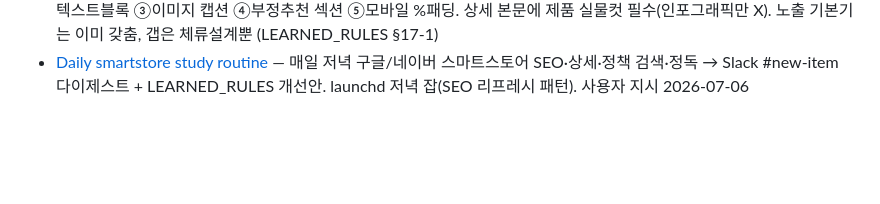
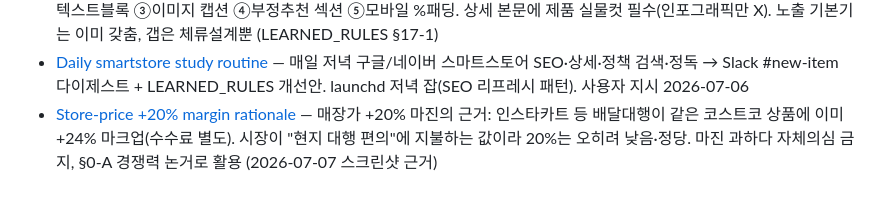
Before and after one commit to cyoon84/smartstore-addnew, a Markdown page: memory/MEMORY.md, the part around the change. GitHub-like rendering; blank space fills up the shorter version.

```diff
--- a/memory/MEMORY.md
+++ b/memory/MEMORY.md
@@ -67,3 +67,4 @@
 - [Bulk-upload Excel — 5th artifact](feedback_bulk_upload_excel.md) — 등록 4종 뒤 네이버 일괄등록 엑셀도 build_bulk_excel.py 로 생성(메인 소유). 원산지 텍스트 0보존(캐나다 0204006)·배송방법 U+201A 구분자·상세설명=detail.html. 해외사업자라 영양제는 기타건강보조식품(50002615) 고정. 배송비는 resolve_shipping 으로 product_info 에서 SKU별 자동 도출(CONFIG 6개당 15,000 은 fallback, 일괄로 덮지 말 것). 대표이미지는 호스팅 URL 있으면 bulk.rep_image 로 자동 입력 (LEARNED_RULES §16)
 - [Detail dwell-time 5 elements](feedback_detail_styled_deco_template.md) — §17-1 상세페이지 체류시간 설계(톡키블로그 2026-07-06): ①문제공감 훅 ②핵심스펙 텍스트블록 ③이미지 캡션 ④부정추천 섹션 ⑤모바일 %패딩. 상세 본문에 제품 실물컷 필수(인포그래픽만 X). 노출 기본기는 이미 갖춤, 갭은 체류설계뿐 (LEARNED_RULES §17-1)
 - [Daily smartstore study routine](project_daily_smartstore_study.md) — 매일 저녁 구글/네이버 스마트스토어 SEO·상세·정책 검색·정독 → Slack #new-item 다이제스트 + LEARNED_RULES 개선안. launchd 저녁 잡(SEO 리프레시 패턴). 사용자 지시 2026-07-06
+- [Store-price +20% margin rationale](feedback_store_price_margin_rationale.md) — 매장가 +20% 마진의 근거: 인스타카트 등 배달대행이 같은 코스트코 상품에 이미 +24% 마크업(수수료 별도). 시장이 "현지 대행 편의"에 지불하는 값이라 20%는 오히려 낮음·정당. 마진 과하다 자체의심 금지, §0-A 경쟁력 논거로 활용 (2026-07-07 스크린샷 근거)
```
Also changed, not shown: memory/feedback_store_price_margin_rationale.md (added, +20 -0 lines).
